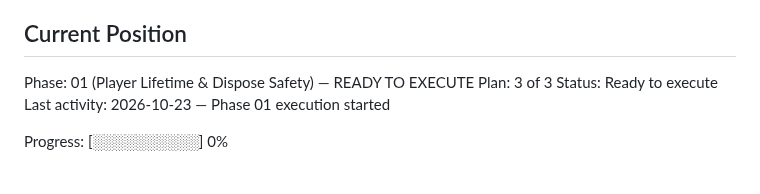
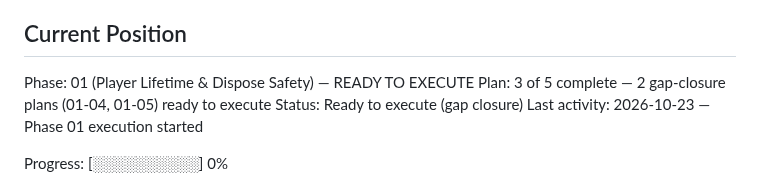
Before and after one commit to TATboy210/mpv_kit, a Markdown page: .planning/STATE.md, the part around the change. GitHub-like rendering.

Commit message:
docs(01): correct stale plan count in current position

```diff
--- a/.planning/STATE.md
+++ b/.planning/STATE.md
@@ -28,8 +28,8 @@ See: .planning/PROJECT.md (updated 2026-10-23)
 ## Current Position
 
 Phase: 01 (Player Lifetime & Dispose Safety) — READY TO EXECUTE
-Plan: 3 of 3
-Status: Ready to execute
+Plan: 3 of 5 complete — 2 gap-closure plans (01-04, 01-05) ready to execute
+Status: Ready to execute (gap closure)
 Last activity: 2026-10-23 — Phase 01 execution started
 
 Progress: [░░░░░░░░░░] 0%
```
